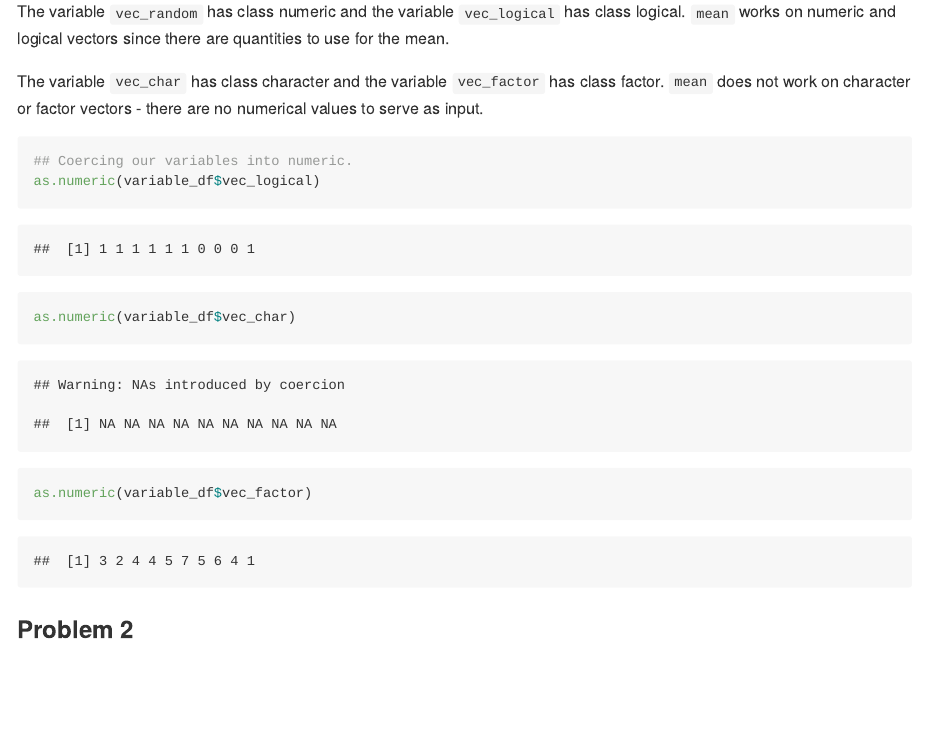
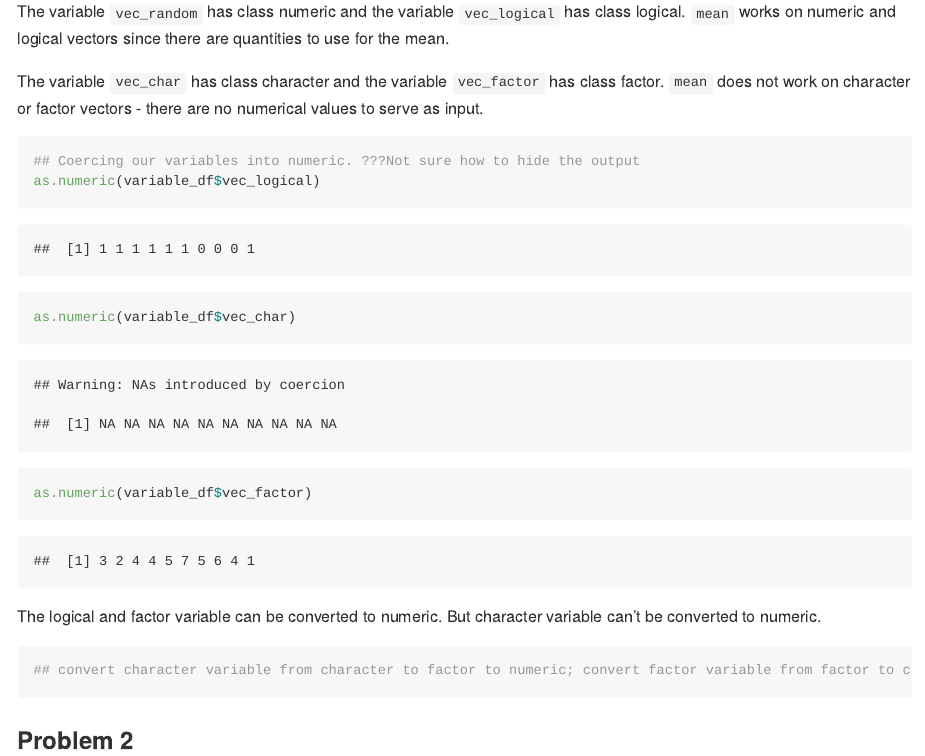
Before and after one commit to darwinthebeagle/p8105_hw1_dk2759, an R Markdown document (p8105_hw1_dk2759.Rmd): the page in a window 1100 px wide, from 1720 px down. Rendered offline with R 4.5, knitr and Pandoc, with nearby package versions; code that draws random numbers runs with fixed seeds of ours.

````diff
--- a/p8105_hw1_dk2759.Rmd
+++ b/p8105_hw1_dk2759.Rmd
@@ -50,9 +50,17 @@
 The variable `vec_char` has class  `r class(variable_df$vec_char)` and the variable `vec_factor` has class  `r class(variable_df$vec_factor)`. `mean` does not work on character or factor vectors - there are no numerical values to serve as input.
 
 ```{r as.numeric function}
-## Coercing our variables into numeric.
+## Coercing our variables into numeric. ???Not sure how to hide the output
 as.numeric(variable_df$vec_logical)
 as.numeric(variable_df$vec_char)
 as.numeric(variable_df$vec_factor)
 ```
+
+The logical and factor variable can be converted to numeric. But character variable can't be converted to numeric.
+
+```{r as.numeric conversions}
+## convert character variable from character to factor to numeric; convert factor variable from factor to character to numeric. What happens?
+
+
+```
 ### Problem 2
````
